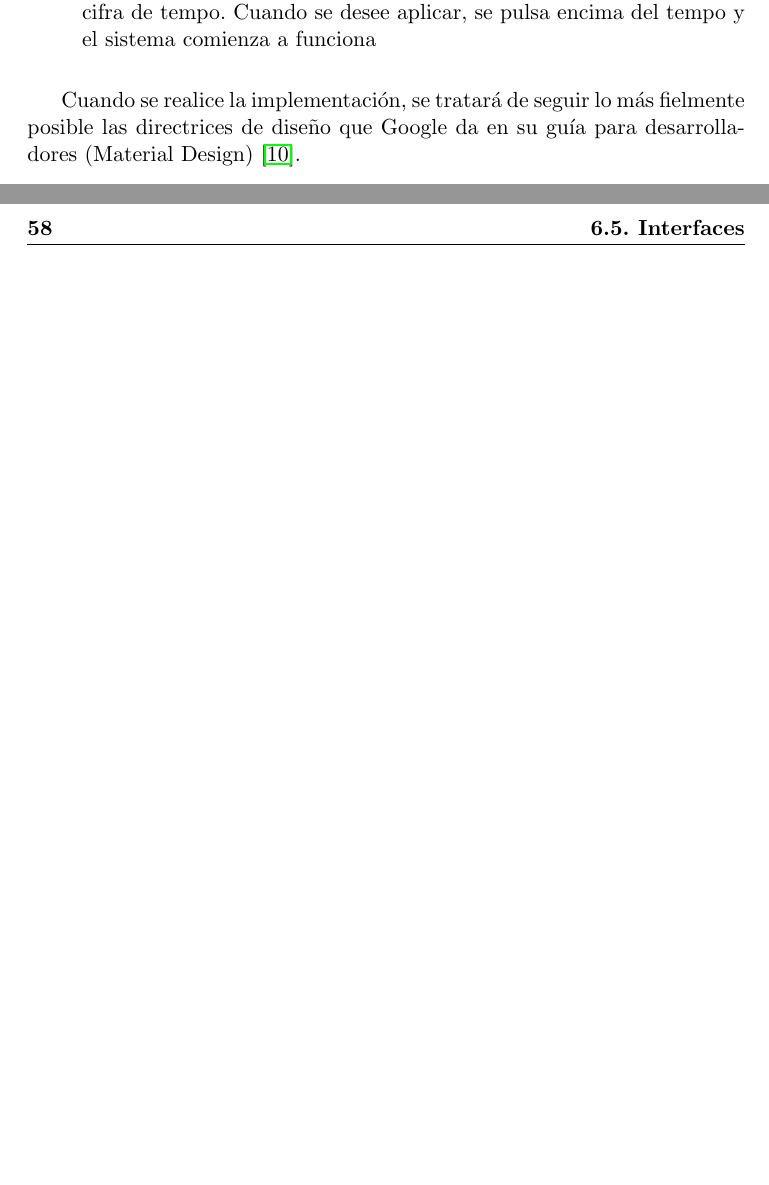
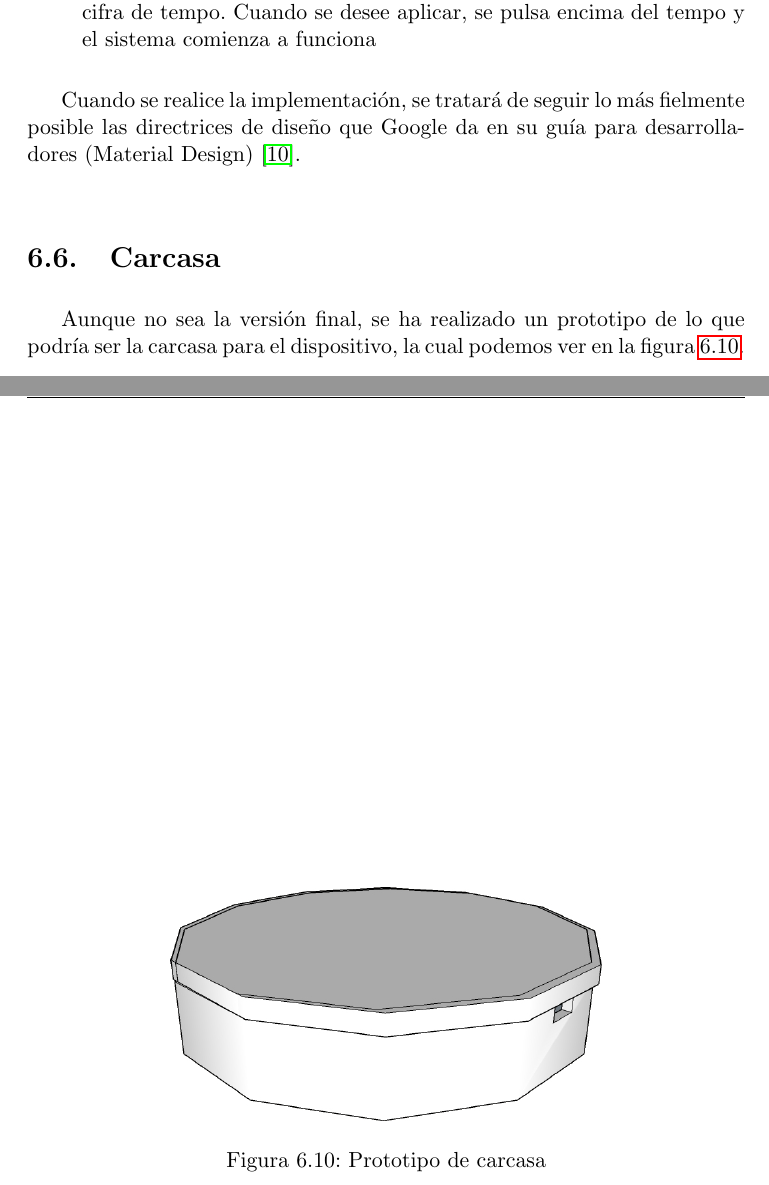
Before and after one commit to iblancasa/ArduBand, a LaTeX thesis (proyecto.tex, which reads capitulos/06_Diseno.tex): two parts of pages 60 and 62 of 81, joined at a grey line, cut so that both start at the same text, the shorter picture padded with empty space. Compiled offline with pdfLaTeX.

Commit message:
Añadiendo prototipo de carcasa

```diff
--- a/capitulos/06_Diseno.tex
+++ b/capitulos/06_Diseno.tex
@@ -143,4 +143,15 @@ pertenecientes a teléfono móvil y una tercera a un reloj Android Wear).
 \end{description}
 
 Cuando se realice la implementación, se tratará de seguir lo más fielmente posible las directrices de diseño que
-Google da en su guía para desarrolladores (Material Design) \cite{googlematerial}.
+Google da en su guía para desarrolladores (Material Design) \cite{googlematerial}.\\
+
+\section{Carcasa}
+\title{Carcasa}
+Aunque no sea la versión final, se ha realizado un prototipo de lo que podría ser la carcasa para el dispositivo, la
+cual podemos ver en la figura \ref{fig:prototipocase}. \\
+
+\begin{figure}[htb]
+\centering
+\includegraphics[width=0.6\textwidth]{./imagenes/prototipo}
+\caption{Prototipo de carcasa} \label{fig:prototipocase}
+\end{figure}
```
Also changed, not shown: imagenes/prototipo.jpg (added).
